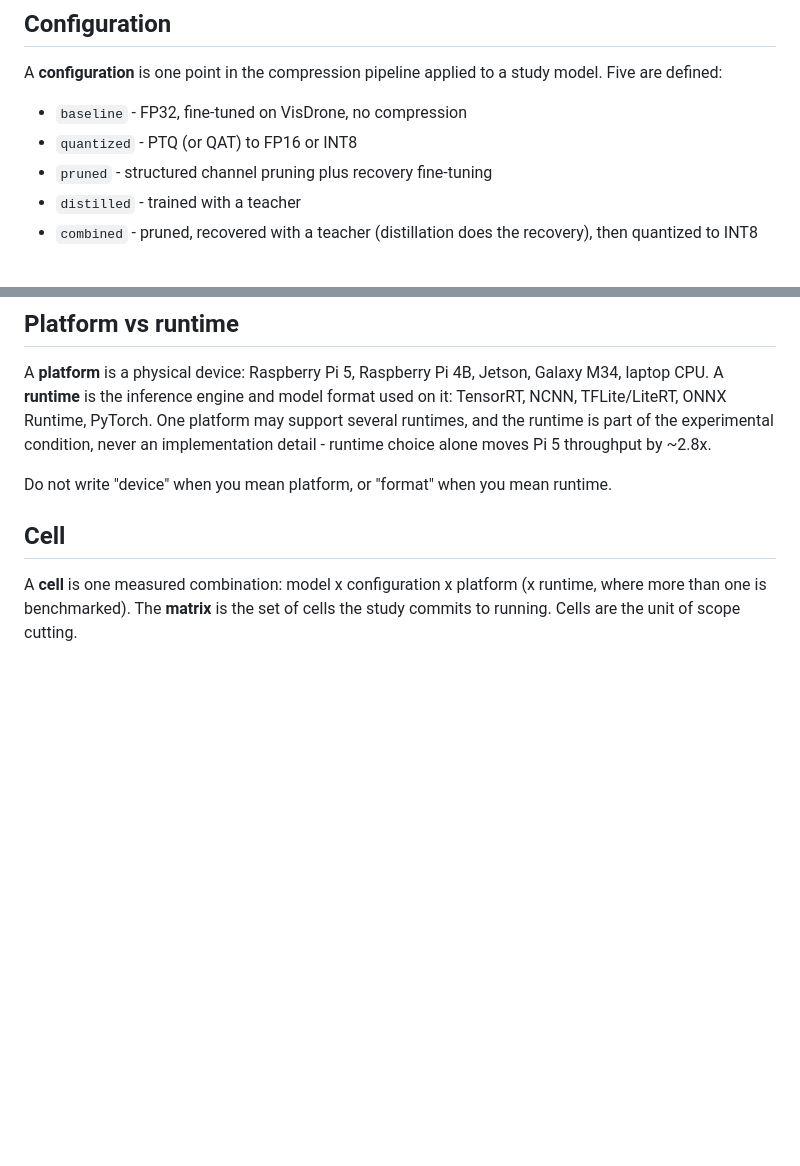
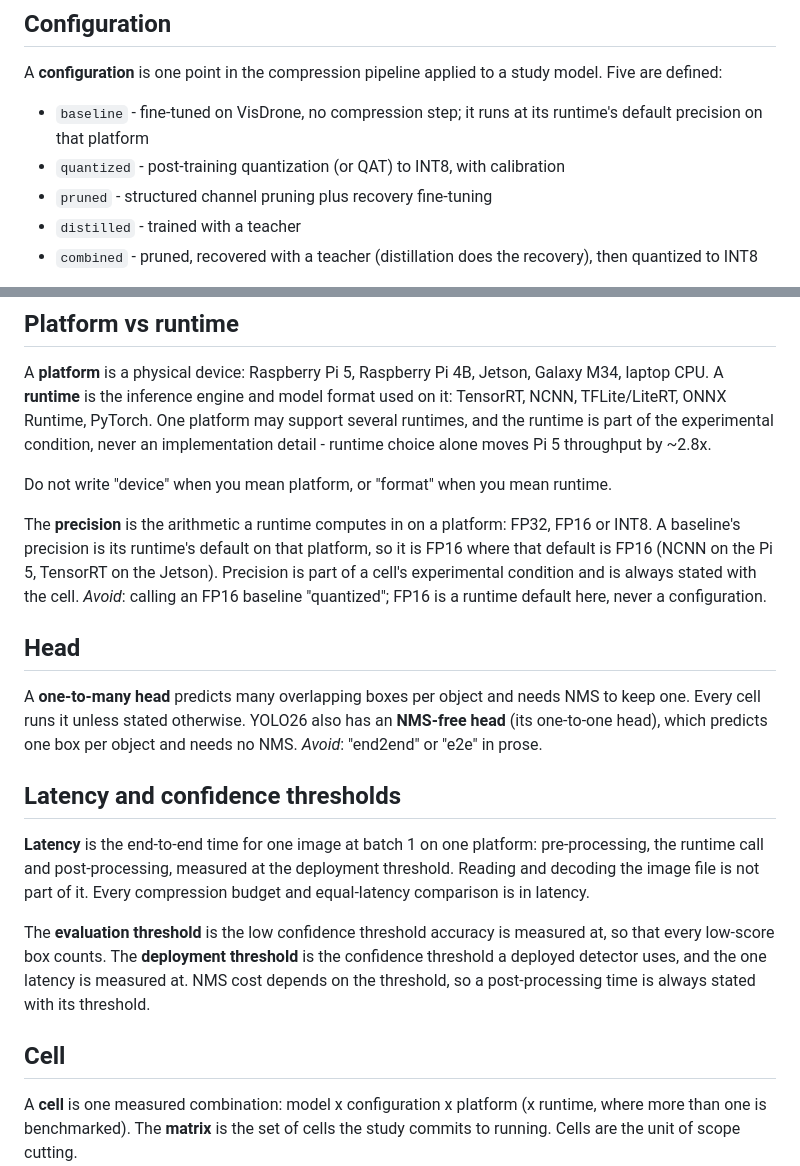
Before and after one commit to Sri-Krishna-V/uav-yolo-edge-compression, a Markdown page: CONTEXT.md, 2 parts joined by grey strips. Rendered like a GitHub page; blank space fills up the shorter version.

Commit message:
Define baseline by runtime precision, and add latency and thresholds
Round 5 of the grilling (2026-10-22) settled two terms:
- baseline runs at its runtime's default precision on the platform, so
  NCNN on the Pi 5 and TensorRT on the Jetson are FP16 baselines;
  quantized now means INT8 post-training quantization only.
- latency is end to end per image at the deployment threshold; accuracy
  uses the evaluation threshold.
Also adds precision and the one-to-many / NMS-free head as terms.

Co-Authored-By: Claude Opus 5.5 <noreply@anthropic.com>

```diff
--- a/CONTEXT.md
+++ b/CONTEXT.md
@@ -10,8 +10,8 @@ A **model** is one architecture at one scale, e.g. `YOLO11s`. This study has two
 
 A **configuration** is one point in the compression pipeline applied to a study model. Five are defined:
 
-- `baseline` - FP32, fine-tuned on VisDrone, no compression
-- `quantized` - PTQ (or QAT) to FP16 or INT8
+- `baseline` - fine-tuned on VisDrone, no compression step; it runs at its runtime's default precision on that platform
+- `quantized` - post-training quantization (or QAT) to INT8, with calibration
 - `pruned` - structured channel pruning plus recovery fine-tuning
 - `distilled` - trained with a teacher
 - `combined` - pruned, recovered with a teacher (distillation does the recovery), then quantized to INT8
@@ -26,6 +26,20 @@ _Avoid_: "30% smaller" for a 30% pruning ratio.
 A **platform** is a physical device: Raspberry Pi 5, Raspberry Pi 4B, Jetson, Galaxy M34, laptop CPU. A **runtime** is the inference engine and model format used on it: TensorRT, NCNN, TFLite/LiteRT, ONNX Runtime, PyTorch. One platform may support several runtimes, and the runtime is part of the experimental condition, never an implementation detail - runtime choice alone moves Pi 5 throughput by ~2.8x.
 
 Do not write "device" when you mean platform, or "format" when you mean runtime.
+
+The **precision** is the arithmetic a runtime computes in on a platform: FP32, FP16 or INT8. A baseline's precision is its runtime's default on that platform, so it is FP16 where that default is FP16 (NCNN on the Pi 5, TensorRT on the Jetson). Precision is part of a cell's experimental condition and is always stated with the cell.
+_Avoid_: calling an FP16 baseline "quantized"; FP16 is a runtime default here, never a configuration.
+
+## Head
+
+A **one-to-many head** predicts many overlapping boxes per object and needs NMS to keep one. Every cell runs it unless stated otherwise. YOLO26 also has an **NMS-free head** (its one-to-one head), which predicts one box per object and needs no NMS.
+_Avoid_: "end2end" or "e2e" in prose.
+
+## Latency and confidence thresholds
+
+**Latency** is the end-to-end time for one image at batch 1 on one platform: pre-processing, the runtime call and post-processing, measured at the deployment threshold. Reading and decoding the image file is not part of it. Every compression budget and equal-latency comparison is in latency.
+
+The **evaluation threshold** is the low confidence threshold accuracy is measured at, so that every low-score box counts. The **deployment threshold** is the confidence threshold a deployed detector uses, and the one latency is measured at. NMS cost depends on the threshold, so a post-processing time is always stated with its threshold.
 
 ## Cell
 
```
